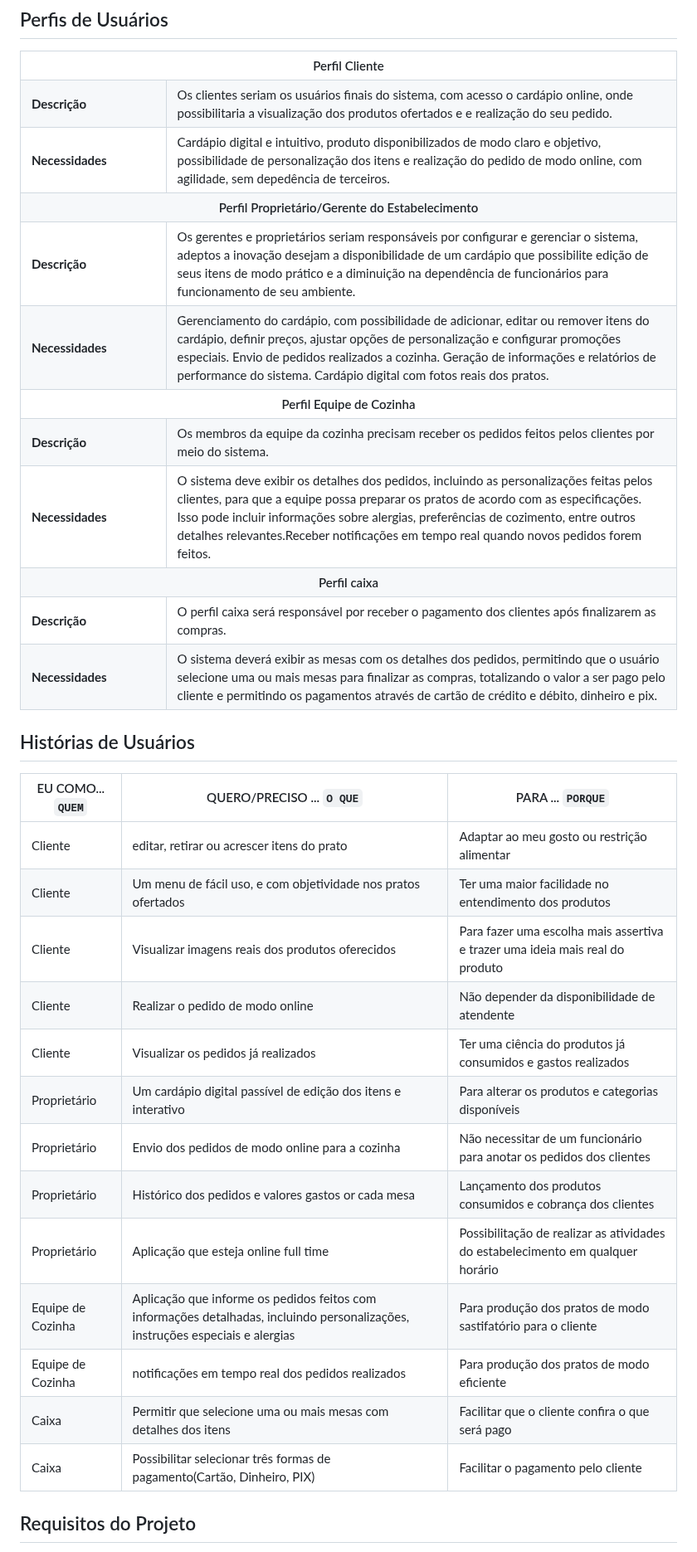
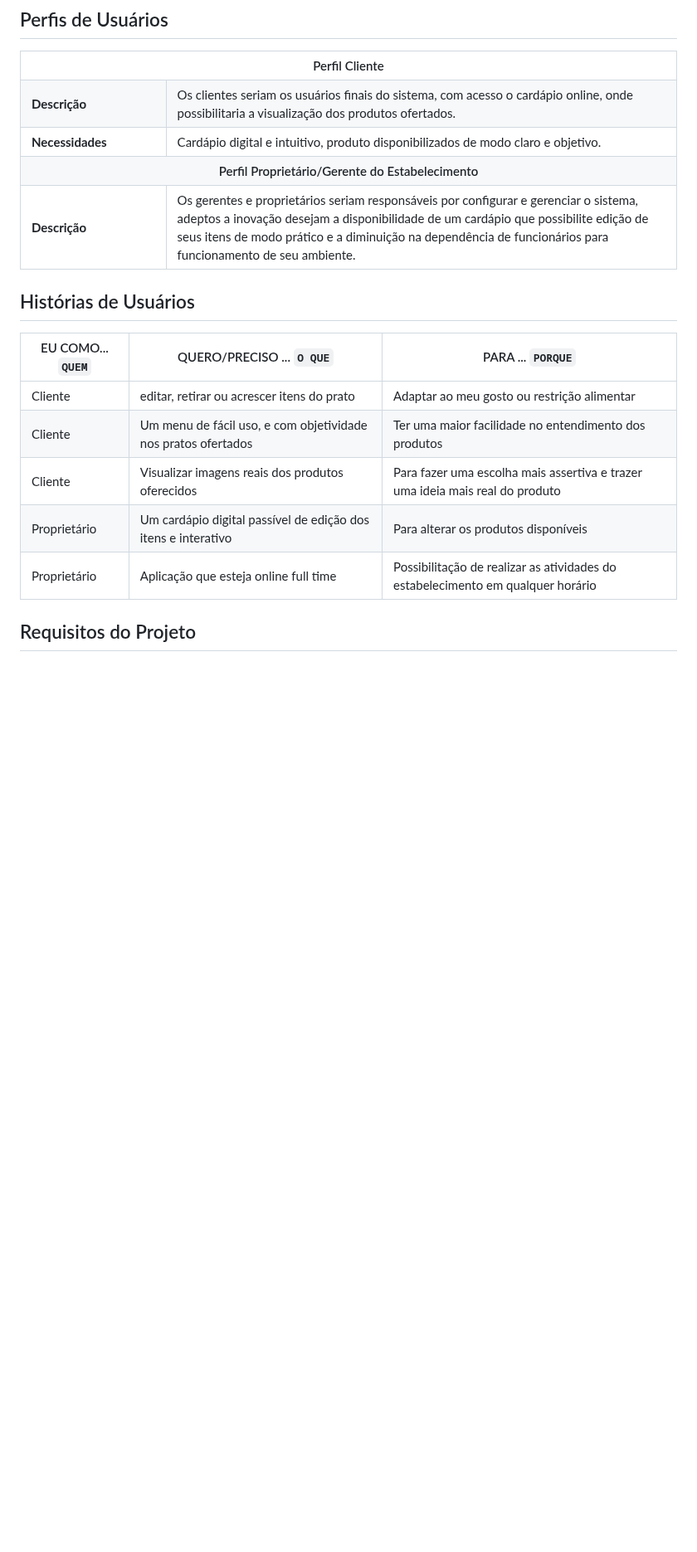
Before and after one commit to ICEI-PUC-Minas-PMV-ADS/pmv-ads-2023-2-e1-proj-web-t1-easymenu, a Markdown page: documentos/02-Especificação do Projeto.md, the part around one of its changes. Shown at 83% size. GitHub-like rendering; blank space fills up the shorter version.

```diff
--- a/documentos/02-Especificação do Projeto.md
+++ b/documentos/02-Especificação do Projeto.md
@@ -10,11 +10,11 @@
 </tr>
 <tr>
 <td width="150px"><b>Descrição</b></td>
-<td width="600px"> Os clientes seriam os usuários finais do sistema, com acesso o cardápio online, onde possibilitaria a visualização dos produtos ofertados e e realização do seu pedido.  </td>
+<td width="600px"> Os clientes seriam os usuários finais do sistema, com acesso o cardápio online, onde possibilitaria a visualização dos produtos ofertados.  </td>
 </tr>
 <tr>
 <td><b>Necessidades</b></td>
-<td> Cardápio digital e intuitivo, produto disponibilizados de modo claro e objetivo, possibilidade de personalização dos itens e realização do pedido de modo online, com agilidade, sem depedência de terceiros. </td>
+<td> Cardápio digital e intuitivo, produto disponibilizados de modo claro e objetivo. </td>
 </tr>
 <tr align=center>
 <th colspan="2">Perfil Proprietário/Gerente do Estabelecimento </th>
@@ -22,32 +22,6 @@
 <tr>
 <td width="150px"><b>Descrição</b></td>
 <td width="600px"> Os gerentes e proprietários seriam responsáveis por configurar e gerenciar o sistema, adeptos a inovação desejam a disponibilidade de um cardápio que possibilite edição de seus itens de modo prático e a diminuição na dependência de funcionários para funcionamento de seu ambiente.  </td>
-</tr>
-<tr>
-<td><b>Necessidades</b></td>
-<td> Gerenciamento do cardápio, com possibilidade de adicionar, editar ou remover itens do cardápio, definir preços, ajustar opções de personalização e configurar promoções especiais. Envio de pedidos realizados a cozinha. Geração de informações e relatórios de performance do sistema. Cardápio digital com fotos reais dos pratos. </td>
-</tr>
-<tr align=center>
-<th colspan="2">Perfil Equipe de Cozinha </th>
-</tr>
-<tr>
-<td width="150px"><b>Descrição</b></td>
-<td width="600px">Os membros da equipe da cozinha precisam receber os pedidos feitos pelos clientes por meio do sistema.  </td>
-</tr>
-<tr>
-<td><b>Necessidades</b></td>
-<td> O sistema deve exibir os detalhes dos pedidos, incluindo as personalizações feitas pelos clientes, para que a equipe possa preparar os pratos de acordo com as especificações. Isso pode incluir informações sobre alergias, preferências de cozimento, entre outros detalhes relevantes.Receber notificações em tempo real quando novos pedidos forem feitos. </td>
-</tr>
-<tr align=center>
-<th colspan="2">Perfil caixa</th>
-</tr>
-<tr>
-<td width="150px"><b>Descrição</b></td>
-<td width="600px">O perfil caixa será responsável por receber o pagamento dos clientes após finalizarem as compras.  </td>
-</tr>
-<tr>
-<td><b>Necessidades</b></td>
-<td> O sistema deverá exibir as mesas com os detalhes dos pedidos, permitindo que o usuário selecione uma ou mais mesas para finalizar as compras, totalizando o valor a ser pago pelo cliente e permitindo os pagamentos através de cartão de crédito e débito, dinheiro e pix. </td>
 </tr>
 </tbody>
 </table>
@@ -61,16 +35,9 @@
 | Cliente            | editar, retirar ou acrescer itens do prato| Adaptar ao meu gosto ou restrição alimentar|
 | Cliente            |Um menu de fácil uso, e com objetividade nos pratos ofertados|Ter uma maior facilidade no entendimento dos produtos|
 | Cliente            |Visualizar imagens reais dos produtos oferecidos| Para fazer uma escolha mais assertiva e trazer uma ideia mais real do produto|
-| Cliente            |Realizar o pedido de modo online| Não depender da disponibilidade de atendente|
-| Cliente            |Visualizar os pedidos já realizados| Ter uma ciência do produtos já consumidos e gastos realizados|
-| Proprietário       | Um cardápio digital passível de edição dos itens e interativo|Para alterar os produtos e categorias disponíveis|
-| Proprietário| Envio dos pedidos de modo online para a cozinha| Não necessitar de um funcionário para anotar os pedidos dos clientes|
-| Proprietário| Histórico dos pedidos e valores gastos or cada mesa| Lançamento dos produtos consumidos e cobrança dos clientes|
+| Proprietário       | Um cardápio digital passível de edição dos itens e interativo|Para alterar os produtos disponíveis|
 | Proprietário| Aplicação que esteja online full time| Possibilitação de realizar as atividades do estabelecimento em qualquer horário|
-| Equipe de Cozinha| Aplicação que informe os pedidos feitos com informações detalhadas, incluindo personalizações, instruções especiais e alergias|Para produção dos pratos de modo sastifatório para o cliente |
-| Equipe de Cozinha| notificações em tempo real dos pedidos realizados|Para produção dos pratos de modo eficiente |
-| Caixa | Permitir que selecione uma ou mais mesas com detalhes dos itens| Facilitar que o cliente confira o que será pago|
-| Caixa | Possibilitar selecionar três formas de pagamento(Cartão, Dinheiro, PIX)| Facilitar o pagamento pelo cliente|
+
 
 ## Requisitos do Projeto
 
```
Also changed, not shown: other parts of documentos/02-Especificação do Projeto.md (+7 -11 lines).
